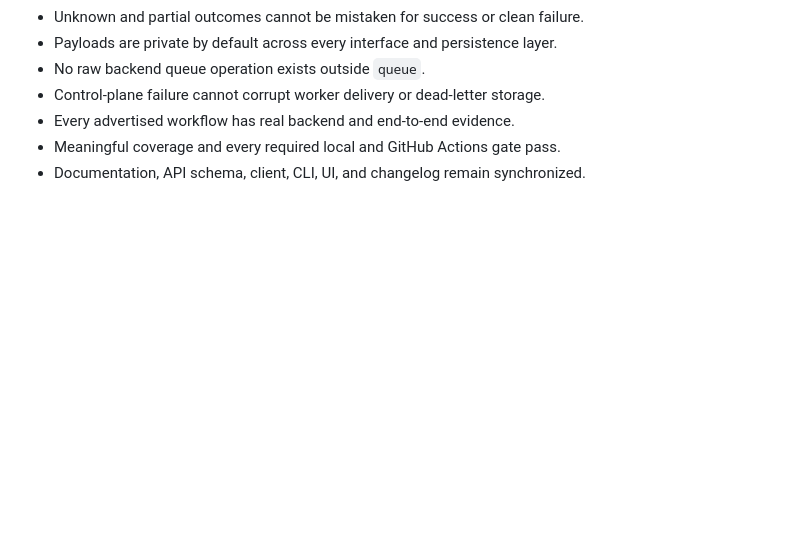
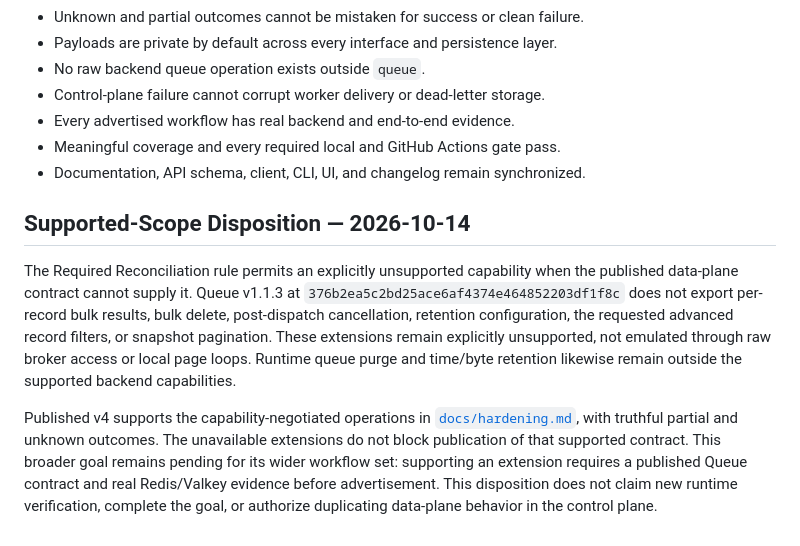
Before and after one commit to faustbrian/go-queue-control-plane, a Markdown page: .ai/GOAL_DEAD_LETTER.md, the part around the change. Drawn GitHub-style; blank space fills up the shorter version.

```diff
--- a/.ai/GOAL_DEAD_LETTER.md
+++ b/.ai/GOAL_DEAD_LETTER.md
@@ -328,3 +328,23 @@ operator can adopt it without reading implementation source.
 - Every advertised workflow has real backend and end-to-end evidence.
 - Meaningful coverage and every required local and GitHub Actions gate pass.
 - Documentation, API schema, client, CLI, UI, and changelog remain synchronized.
+
+## Supported-Scope Disposition — 2026-10-14
+
+The Required Reconciliation rule permits an explicitly unsupported capability
+when the published data-plane contract cannot supply it. Queue v1.1.3 at
+`376b2ea5c2bd25ace6af4374e464852203df1f8c` does not export per-record bulk
+results, bulk delete, post-dispatch cancellation, retention configuration,
+the requested advanced record filters, or snapshot pagination. These extensions
+remain explicitly unsupported, not emulated through raw broker access or local
+page loops. Runtime queue purge and time/byte retention likewise remain outside
+the supported backend capabilities.
+
+Published v4 supports the capability-negotiated operations in
+[`docs/hardening.md`](../docs/hardening.md#real-backend-dead-letter-matrix),
+with truthful partial and unknown outcomes. The unavailable extensions do not
+block publication of that supported contract. This broader goal remains pending
+for its wider workflow set: supporting an extension requires a published Queue
+contract and real Redis/Valkey evidence before advertisement. This disposition
+does not claim new runtime verification, complete the goal, or authorize
+duplicating data-plane behavior in the control plane.
```
Also changed, not shown: docs/hardening.md (+9 -4 lines).
